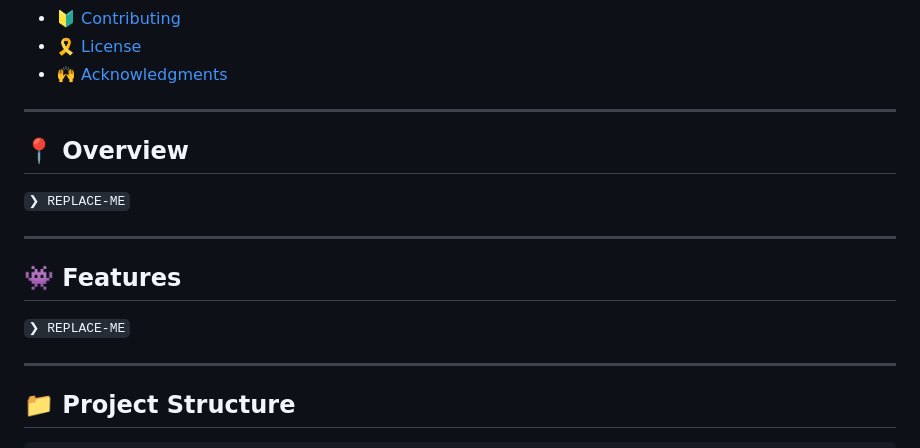
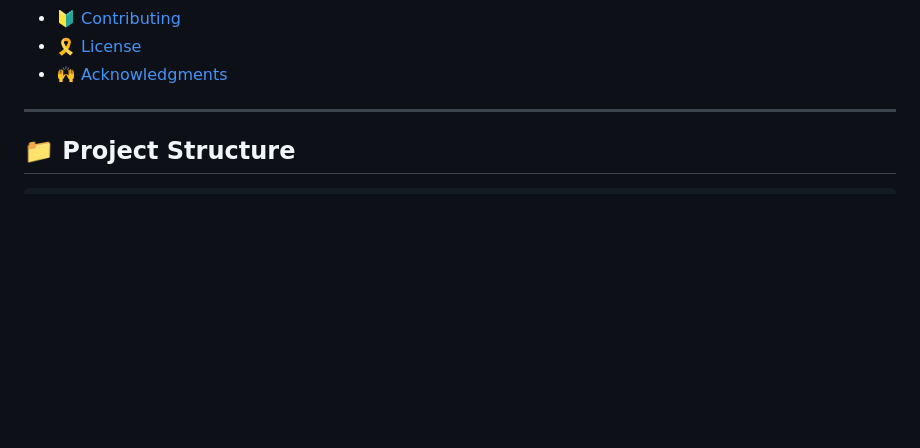
Before and after one commit to Bala-Ganesh-444/Jaguar-Concept-Website-Customer-Feedback-System, a Markdown page: README.md, the part around the change. Rendered like a GitHub page; blank space fills up the shorter version.

Commit message:
Remove overview and features sections
Removed overview and features sections from README.

```diff
--- a/README.md
+++ b/README.md
@@ -33,18 +33,6 @@
 - [🔰 Contributing](#-contributing)
 - [🎗 License](#-license)
 - [🙌 Acknowledgments](#-acknowledgments)
-
----
-
-## 📍 Overview
-
-<code>❯ REPLACE-ME</code>
-
----
-
-## 👾 Features
-
-<code>❯ REPLACE-ME</code>
 
 ---
 
```
